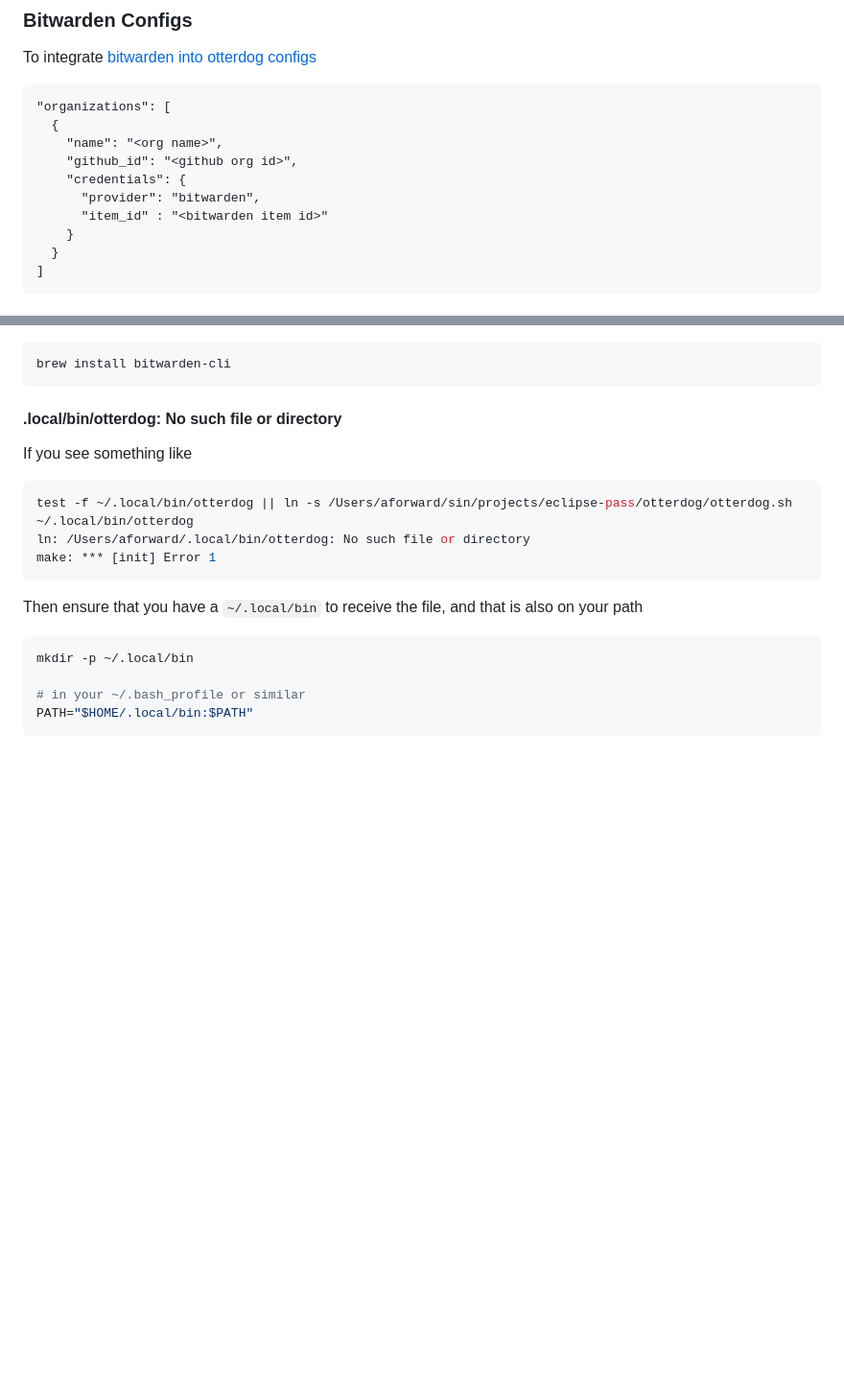
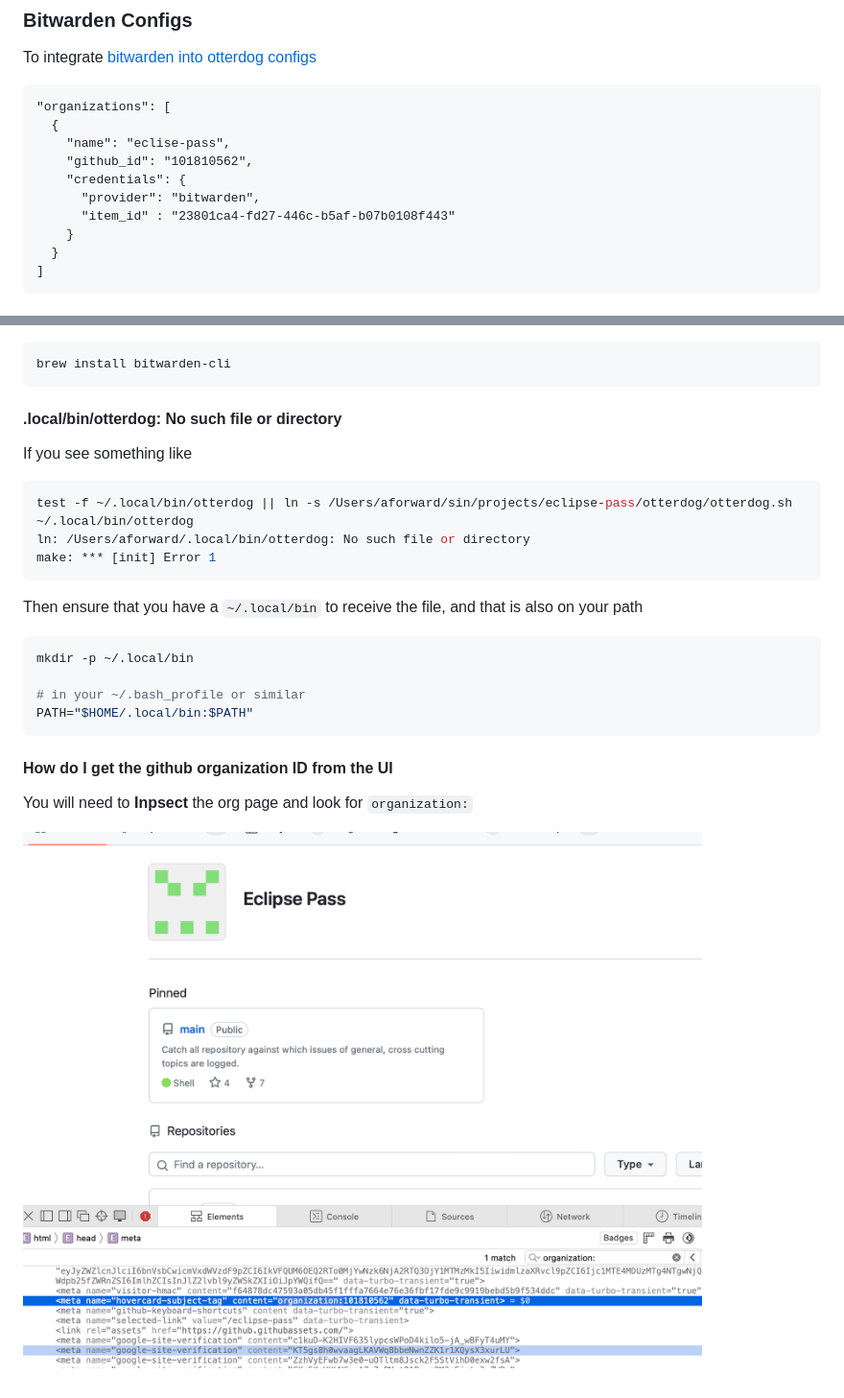
Before and after one commit to eclipse-pass/main, a Markdown page: docs/infra/otterdog.md, 2 parts joined by grey strips. Shown at 96% size. Drawn GitHub-style; pictures changed too: docs/assets/github/ui_get_org_id.png (added); blank space fills up the shorter version.

Commit message:
Update docs to include "more specific" values for bitwarden integration.
Based on
https://gitlab.eclipse.org/eclipsefdn/security/otterdog#credentials

````diff
--- a/docs/infra/otterdog.md
+++ b/docs/infra/otterdog.md
@@ -19,11 +19,11 @@ To integrate [bitwarden into otterdog configs](https://gitlab.eclipse.org/eclips
 ```jsonnet
 "organizations": [
   {
-    "name": "<org name>",
-    "github_id": "<github org id>",
+    "name": "eclise-pass",
+    "github_id": "101810562",
     "credentials": {
       "provider": "bitwarden",
-      "item_id" : "<bitwarden item id>"
+      "item_id" : "23801ca4-fd27-446c-b5af-b07b0108f443"
     }
   }
 ]
@@ -137,3 +137,9 @@ mkdir -p ~/.local/bin
 # in your ~/.bash_profile or similar
 PATH="$HOME/.local/bin:$PATH"
 ```
+
+#### How do I get the github organization ID from the UI
+
+You will need to **Inpsect** the org page and look for `organization:`
+
+![GitHub Organization ID](/docs/assets/github/ui_get_org_id.png)
````
